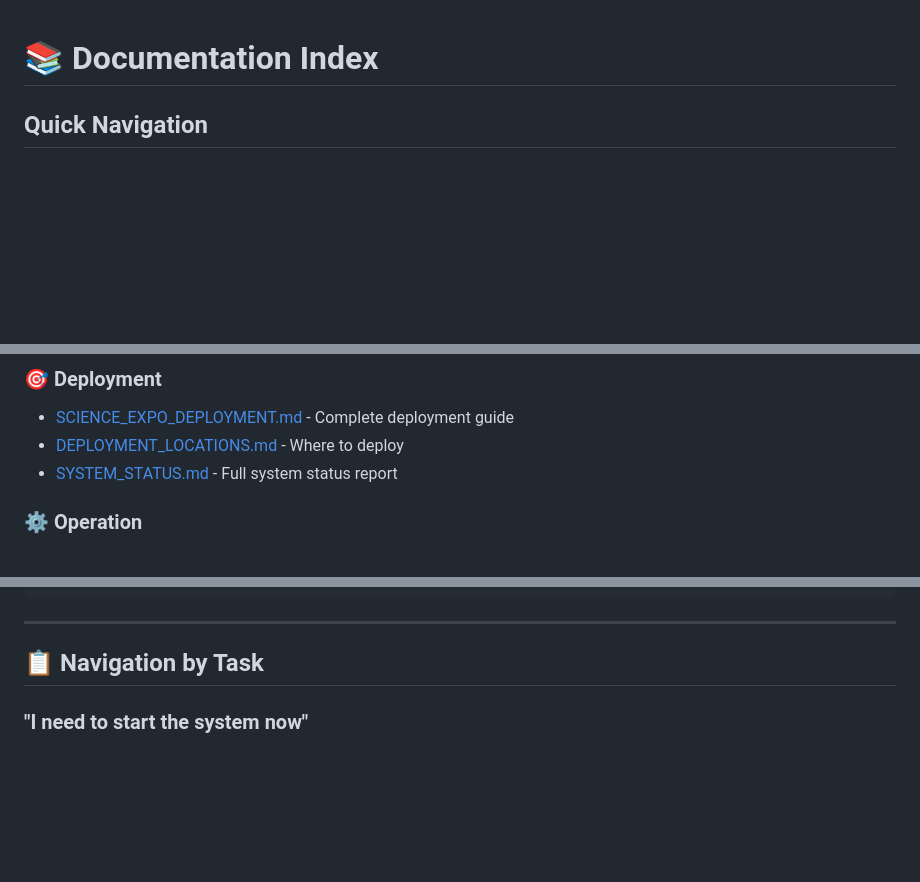
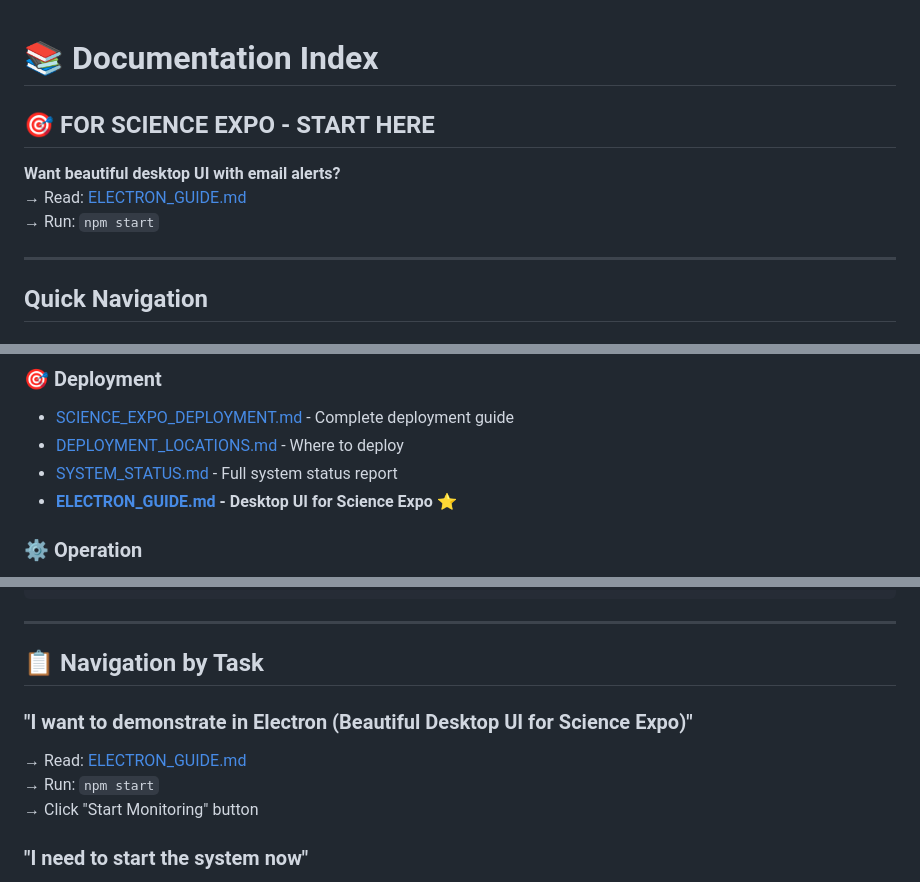
Before and after one commit to thirumalain186-collab/FaceID-Attendence-and-Alart-, a Markdown page: INDEX.md, 3 parts joined by grey strips. Rendered like a GitHub page; blank space fills up the shorter version.

Commit message:
Update INDEX.md - Add ELECTRON_GUIDE as primary option for Science Expo
- Added ELECTRON_GUIDE as first recommendation for desktop UI
- Added task: 'I want to demonstrate in Electron'
- Highlighted as preferred method for Science Expo presentation
- Easy navigation to all documentation

```diff
--- a/INDEX.md
+++ b/INDEX.md
@@ -1,4 +1,12 @@
 # 📚 Documentation Index
+
+## 🎯 FOR SCIENCE EXPO - START HERE
+
+**Want beautiful desktop UI with email alerts?**
+→ Read: [ELECTRON_GUIDE.md](ELECTRON_GUIDE.md)
+→ Run: `npm start`
+
+---
 
 ## Quick Navigation
 
@@ -11,6 +19,7 @@
 - [SCIENCE_EXPO_DEPLOYMENT.md](SCIENCE_EXPO_DEPLOYMENT.md) - Complete deployment guide
 - [DEPLOYMENT_LOCATIONS.md](DEPLOYMENT_LOCATIONS.md) - Where to deploy
 - [SYSTEM_STATUS.md](SYSTEM_STATUS.md) - Full system status report
+- **[ELECTRON_GUIDE.md](ELECTRON_GUIDE.md) - Desktop UI for Science Expo** ⭐
 
 ### ⚙️ **Operation**
 - [MONITORING_MODE_WITH_ALERTS.md](MONITORING_MODE_WITH_ALERTS.md) - Monitoring guide
@@ -94,6 +104,11 @@ Deployment Readiness: ✅ 100%
 ---
 
 ## 📋 Navigation by Task
+
+### "I want to demonstrate in Electron (Beautiful Desktop UI for Science Expo)"
+→ Read: [ELECTRON_GUIDE.md](ELECTRON_GUIDE.md)
+→ Run: `npm start`
+→ Click "Start Monitoring" button
 
 ### "I need to start the system now"
 → Read: [QUICK_START.md](QUICK_START.md)
```
Also changed, not shown: other parts of INDEX.md (+1 -0 lines).
